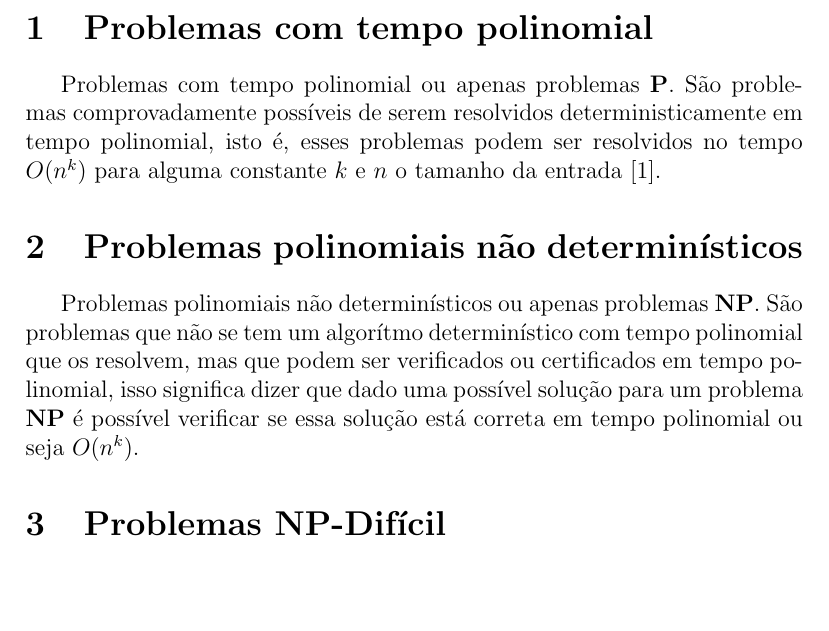
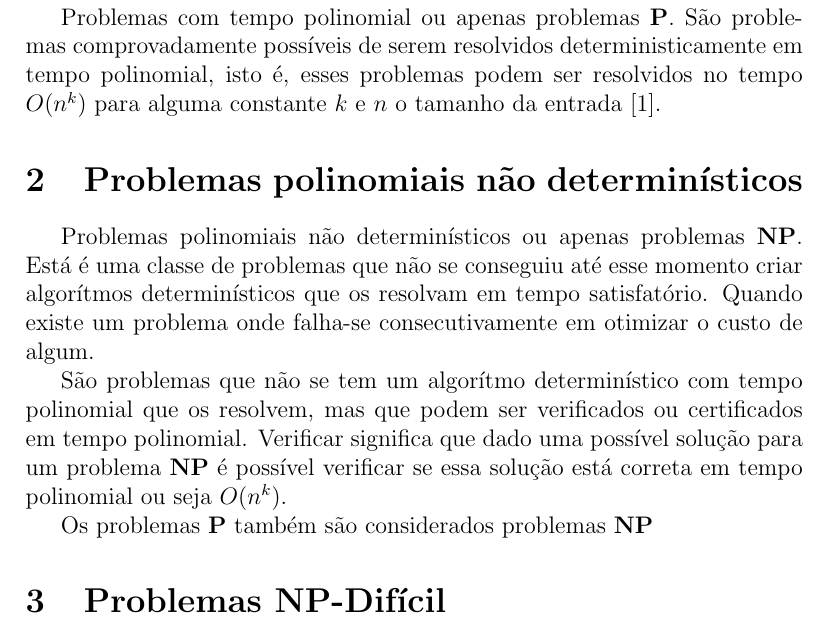
Before and after one commit to luizguilhermecm/np-completude, a LaTeX document (np-completude.tex, which reads np.tex): part of page 3 of 5, cut at the place of the change, the shorter picture padded with empty space. Compiled offline with pdfLaTeX.

Commit message:
np melhorado

```diff
--- a/np.tex
+++ b/np.tex
@@ -1,3 +1,6 @@
 \section{Problemas polinomiais não determinísticos}
-Problemas polinomiais não determinísticos ou apenas problemas \textbf{NP}.
-São problemas que não se tem um algorítmo determinístico com tempo polinomial que os resolvem, mas que podem ser verificados ou certificados em tempo polinomial, isso significa dizer que dado uma possível solução para um problema \textbf{NP} é possível verificar se essa solução está correta em tempo polinomial ou seja $O(n^k)$.
+Problemas polinomiais não determinísticos ou apenas problemas \textbf{NP}. Está é uma classe de problemas que não se conseguiu até esse momento criar algorítmos determinísticos que os resolvam em tempo satisfatório. Quando existe um problema onde falha-se consecutivamente em otimizar o custo de algum.
+
+São problemas que não se tem um algorítmo determinístico com tempo polinomial que os resolvem, mas que podem ser verificados ou certificados em tempo polinomial. Verificar significa que dado uma possível solução para um problema \textbf{NP} é possível verificar se essa solução está correta em tempo polinomial ou seja $O(n^k)$.
+
+Os problemas \textbf{P} também são considerados problemas \textbf{NP}
```
